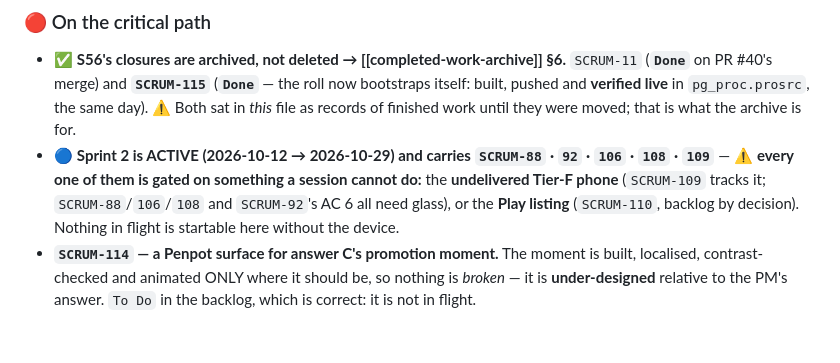
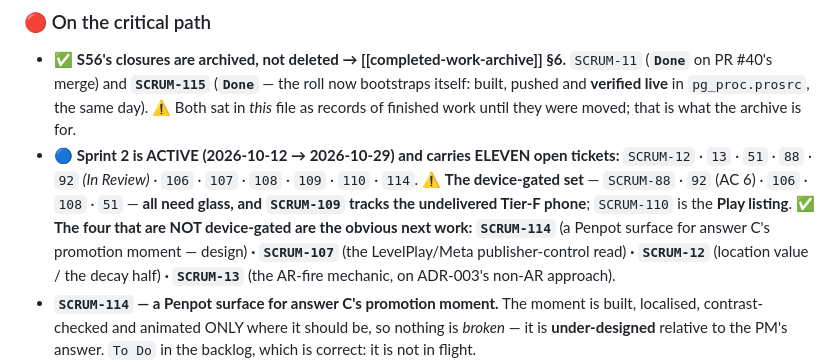
Before and after one commit to HAJIWEE/JossPaperAR, a Markdown page: follow-up-items.md, the part around the change. Rendered like a GitHub page; blank space fills up the shorter version.

Commit message:
S56d: correct the Sprint 2 contents in the docs - the PM pulled six more tickets in when starting it
Sprint 2 carries ELEVEN open tickets, not the five the doc line claimed: SCRUM-12,
13, 51, 88, 92, 106, 107, 108, 109, 110, 114. Only five need glass; four are not
device-gated (114 Penpot, 107 the ad research, 12 location value, 13 AR fire), so
the earlier 'nothing in flight is startable' claim was wrong too.

```diff
--- a/follow-up-items.md
+++ b/follow-up-items.md
@@ -8,7 +8,7 @@
 
 ### 🔴 On the critical path
 - ✅ **S56's closures are archived, not deleted → [[completed-work-archive]] §6.** `SCRUM-11` (**`Done`** on PR #40's merge) and **`SCRUM-115`** (**`Done`** — the roll now bootstraps itself: built, pushed and **verified live** in `pg_proc.prosrc`, the same day). ⚠️ Both sat in *this* file as records of finished work until they were moved; that is what the archive is for.
-- 🔵 **Sprint 2 is ACTIVE (2026-10-12 → 2026-10-29) and carries `SCRUM-88` · `92` · `106` · `108` · `109`** — ⚠️ **every one of them is gated on something a session cannot do:** the **undelivered Tier-F phone** (`SCRUM-109` tracks it; `SCRUM-88`/`106`/`108` and `SCRUM-92`'s AC 6 all need glass), or the **Play listing** (`SCRUM-110`, backlog by decision). Nothing in flight is startable here without the device.
+- 🔵 **Sprint 2 is ACTIVE (2026-10-12 → 2026-10-29) and carries ELEVEN open tickets:** `SCRUM-12` · `13` · `51` · `88` · `92` *(In Review)* · `106` · `107` · `108` · `109` · `110` · `114`. ⚠️ **The device-gated set** — `SCRUM-88` · `92` (AC 6) · `106` · `108` · `51` — **all need glass, and `SCRUM-109` tracks the undelivered Tier-F phone**; `SCRUM-110` is the **Play listing**. ✅ **The four that are NOT device-gated are the obvious next work: `SCRUM-114`** (a Penpot surface for answer C's promotion moment — design) **· `SCRUM-107`** (the LevelPlay/Meta publisher-control read) **· `SCRUM-12`** (location value / the decay half) **· `SCRUM-13`** (the AR-fire mechanic, on ADR-003's non-AR approach).
 - **`SCRUM-114` — a Penpot surface for answer C's promotion moment.** The moment is built, localised, contrast-checked and animated ONLY where it should be, so nothing is *broken* — it is **under-designed** relative to the PM's answer. `To Do` in the backlog, which is correct: it is not in flight.
 - ⚠️ **The board's server `note` is EN prose** and must NOT be rendered on a ZH screen — it arrives as *data*, so `check:copy` cannot see it. The screen picks its own localised copy from `cohortId`/`weekStart`; a server-side `note_code` is the clean fix. Recorded in `src/lib/league-api.ts`.
 
```
